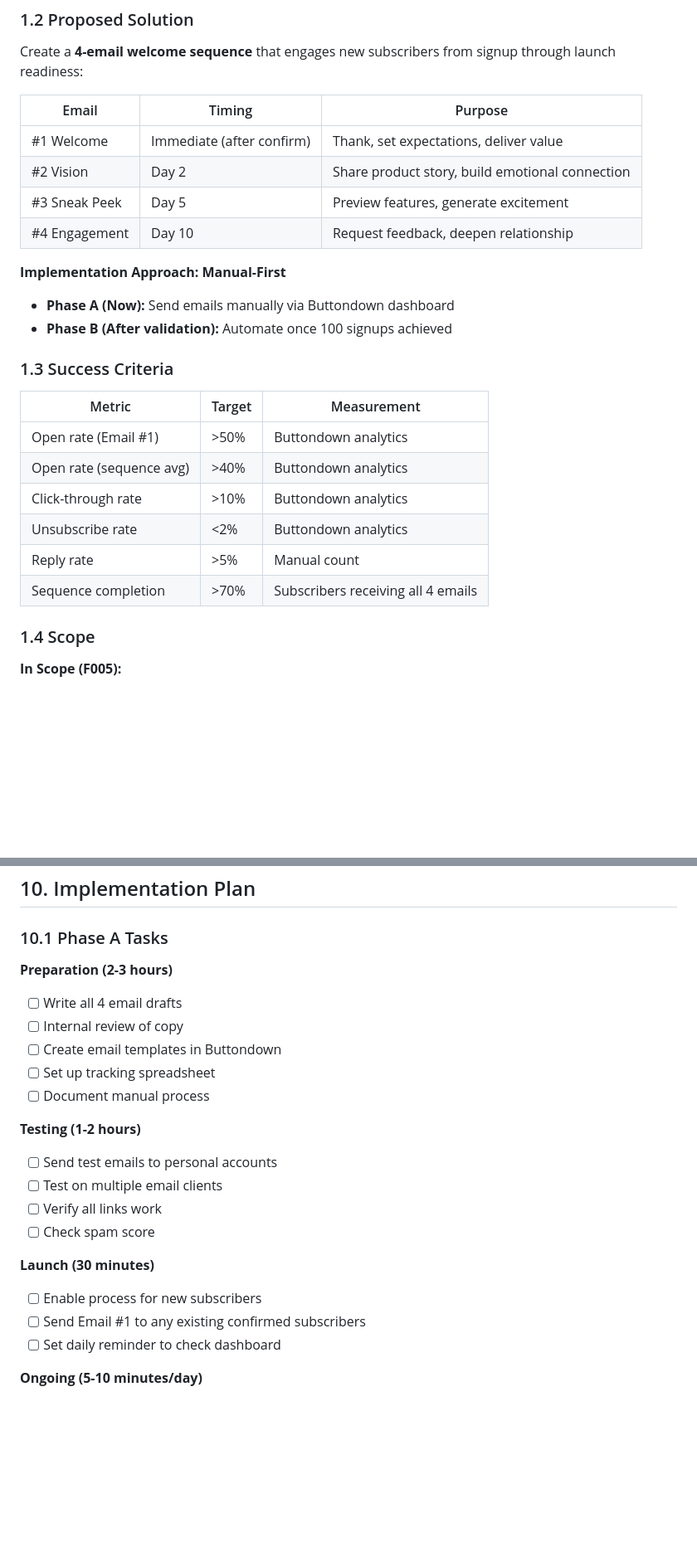
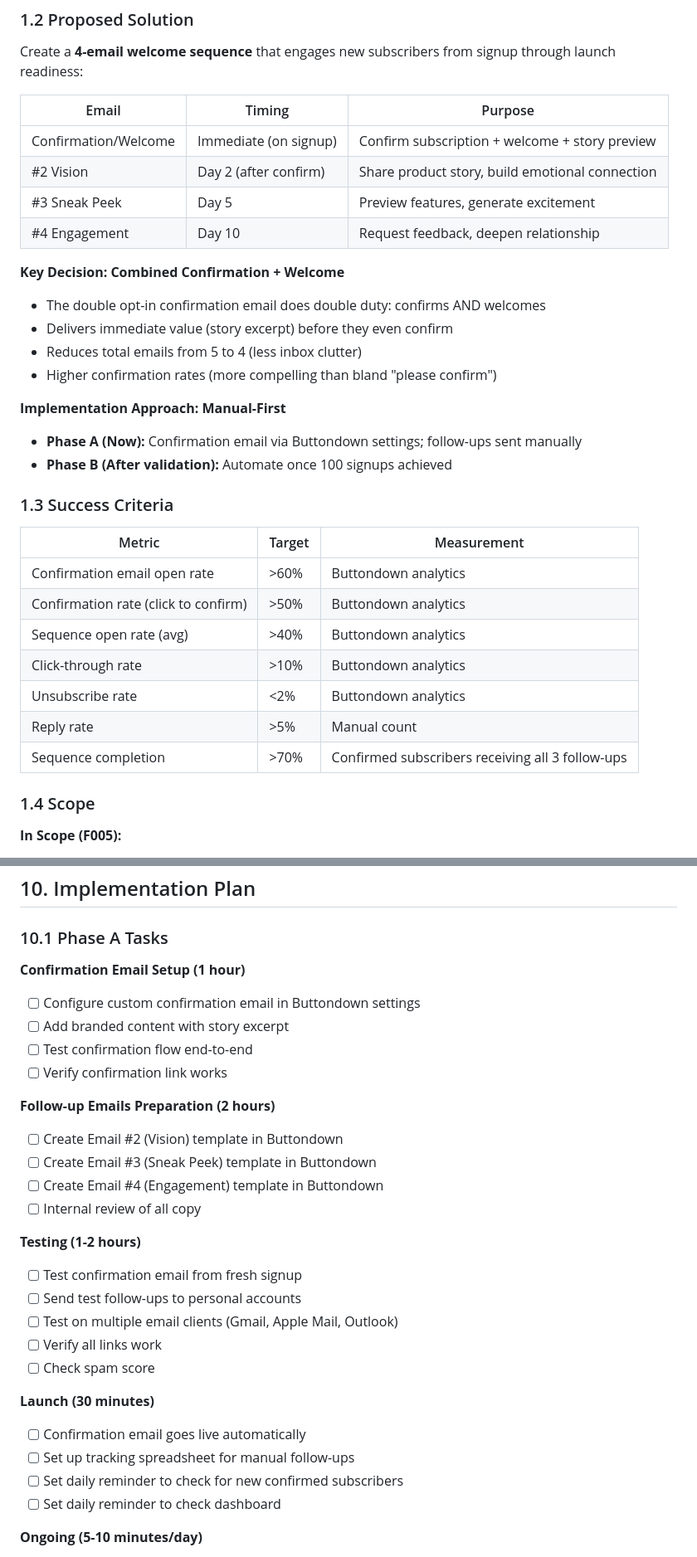
Before and after one commit to gillingworth86/Storytime, a Markdown page: docs/prds/F005-email-welcome-sequence.md, 2 parts joined by grey strips. Shown at 83% size. Drawn GitHub-style; blank space fills up the shorter version.

```diff
--- a/docs/prds/F005-email-welcome-sequence.md
+++ b/docs/prds/F005-email-welcome-sequence.md
@@ -51,25 +51,32 @@ Create a **4-email welcome sequence** that engages new subscribers from signup t
 
 | Email | Timing | Purpose |
 |-------|--------|---------|
-| #1 Welcome | Immediate (after confirm) | Thank, set expectations, deliver value |
-| #2 Vision | Day 2 | Share product story, build emotional connection |
+| Confirmation/Welcome | Immediate (on signup) | Confirm subscription + welcome + story preview |
+| #2 Vision | Day 2 (after confirm) | Share product story, build emotional connection |
 | #3 Sneak Peek | Day 5 | Preview features, generate excitement |
 | #4 Engagement | Day 10 | Request feedback, deepen relationship |
 
+**Key Decision: Combined Confirmation + Welcome**
+- The double opt-in confirmation email does double duty: confirms AND welcomes
+- Delivers immediate value (story excerpt) before they even confirm
+- Reduces total emails from 5 to 4 (less inbox clutter)
+- Higher confirmation rates (more compelling than bland "please confirm")
+
 **Implementation Approach: Manual-First**
-- **Phase A (Now):** Send emails manually via Buttondown dashboard
+- **Phase A (Now):** Confirmation email via Buttondown settings; follow-ups sent manually
 - **Phase B (After validation):** Automate once 100 signups achieved
 
 ### 1.3 Success Criteria
 
 | Metric | Target | Measurement |
 |--------|--------|-------------|
-| Open rate (Email #1) | >50% | Buttondown analytics |
-| Open rate (sequence avg) | >40% | Buttondown analytics |
+| Confirmation email open rate | >60% | Buttondown analytics |
+| Confirmation rate (click to confirm) | >50% | Buttondown analytics |
+| Sequence open rate (avg) | >40% | Buttondown analytics |
 | Click-through rate | >10% | Buttondown analytics |
 | Unsubscribe rate | <2% | Buttondown analytics |
 | Reply rate | >5% | Manual count |
-| Sequence completion | >70% | Subscribers receiving all 4 emails |
+| Sequence completion | >70% | Confirmed subscribers receiving all 3 follow-ups |
 
 ### 1.4 Scope
 
@@ -784,22 +812,29 @@ Trigger automation implementation when:
 
 ### 10.1 Phase A Tasks
 
-**Preparation (2-3 hours)**
-- [ ] Write all 4 email drafts
-- [ ] Internal review of copy
-- [ ] Create email templates in Buttondown
-- [ ] Set up tracking spreadsheet
-- [ ] Document manual process
+**Confirmation Email Setup (1 hour)**
+- [ ] Configure custom confirmation email in Buttondown settings
+- [ ] Add branded content with story excerpt
+- [ ] Test confirmation flow end-to-end
+- [ ] Verify confirmation link works
+
+**Follow-up Emails Preparation (2 hours)**
+- [ ] Create Email #2 (Vision) template in Buttondown
+- [ ] Create Email #3 (Sneak Peek) template in Buttondown
+- [ ] Create Email #4 (Engagement) template in Buttondown
+- [ ] Internal review of all copy
 
 **Testing (1-2 hours)**
-- [ ] Send test emails to personal accounts
-- [ ] Test on multiple email clients
+- [ ] Test confirmation email from fresh signup
+- [ ] Send test follow-ups to personal accounts
+- [ ] Test on multiple email clients (Gmail, Apple Mail, Outlook)
 - [ ] Verify all links work
 - [ ] Check spam score
 
 **Launch (30 minutes)**
-- [ ] Enable process for new subscribers
-- [ ] Send Email #1 to any existing confirmed subscribers
+- [ ] Confirmation email goes live automatically
+- [ ] Set up tracking spreadsheet for manual follow-ups
+- [ ] Set daily reminder to check for new confirmed subscribers
 - [ ] Set daily reminder to check dashboard
 
 **Ongoing (5-10 minutes/day)**
```
Also changed, not shown: other parts of docs/prds/F005-email-welcome-sequence.md (+76 -57 lines).
